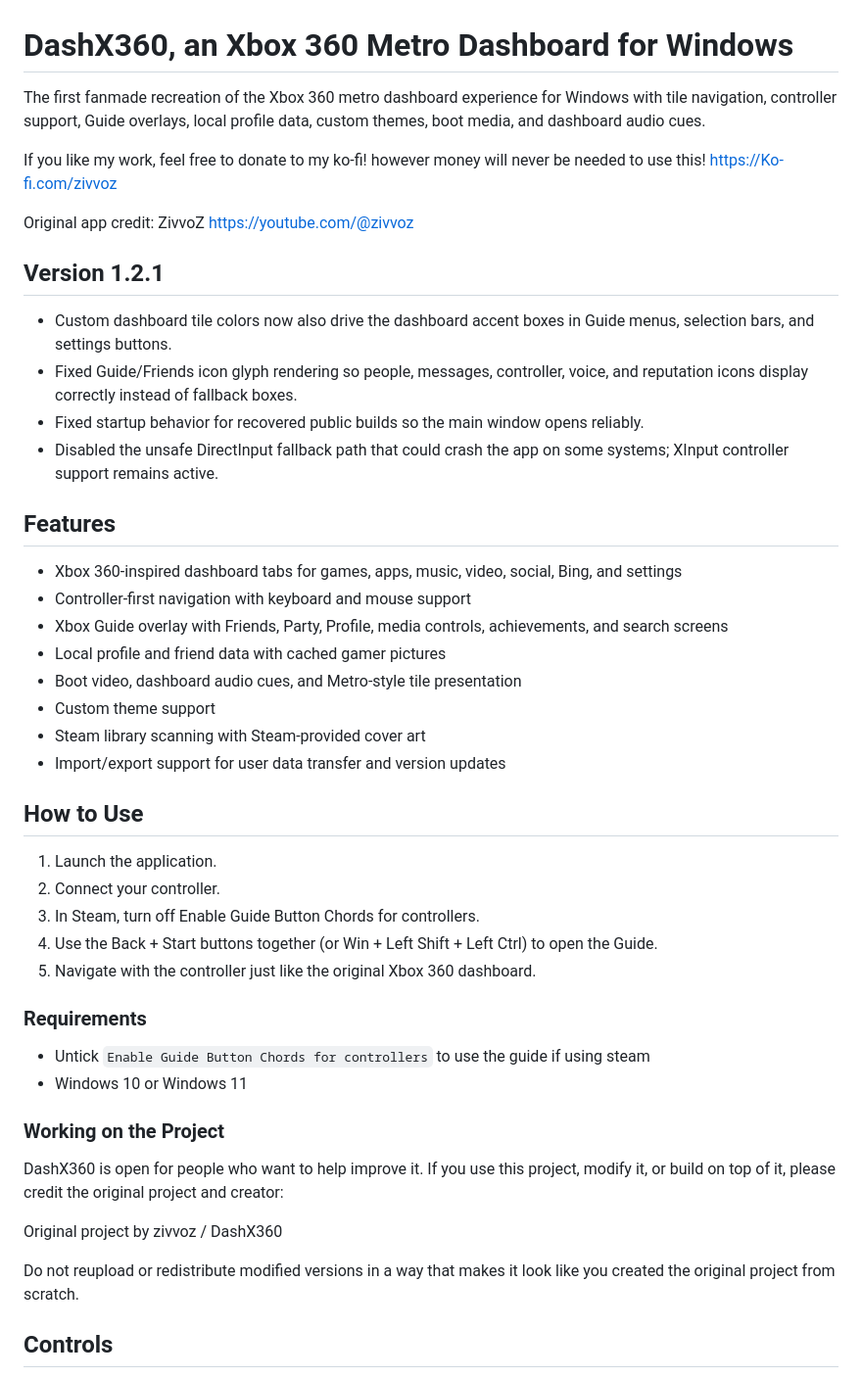
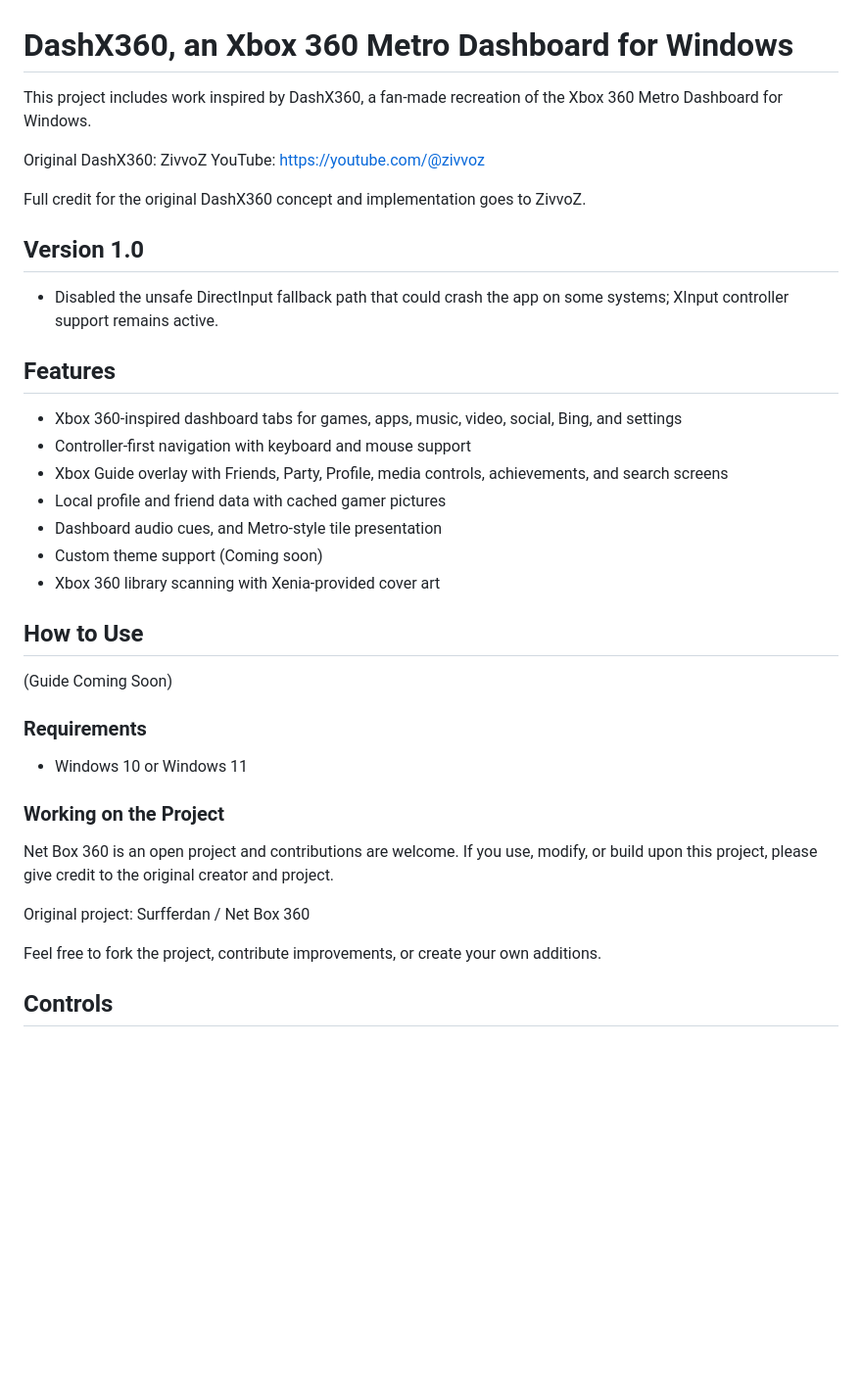
Before and after one commit to Surfferdan/Net-Box-360, a Markdown page: readme.md, the part around the change. Shown at 98% size. GitHub-like rendering; blank space fills up the shorter version.

```diff
--- a/readme.md
+++ b/readme.md
@@ -1,17 +1,15 @@
 # DashX360, an Xbox 360 Metro Dashboard for Windows
 
-The first fanmade recreation of the Xbox 360 metro dashboard experience for Windows with tile navigation, controller support, Guide overlays, local profile data, custom themes, boot media, and dashboard audio cues.
+This project includes work inspired by DashX360, a fan-made recreation of the Xbox 360 Metro Dashboard for Windows.
 
-If you like my work, feel free to donate to my ko-fi! however money will never be needed to use this! https://Ko-fi.com/zivvoz
+Original DashX360: ZivvoZ
+YouTube: https://youtube.com/@zivvoz
 
-Original app credit: ZivvoZ
-https://youtube.com/@zivvoz
+Full credit for the original DashX360 concept and implementation goes to ZivvoZ.
 
-## Version 1.2.1
 
-- Custom dashboard tile colors now also drive the dashboard accent boxes in Guide menus, selection bars, and settings buttons.
-- Fixed Guide/Friends icon glyph rendering so people, messages, controller, voice, and reputation icons display correctly instead of fallback boxes.
-- Fixed startup behavior for recovered public builds so the main window opens reliably.
+## Version 1.0
+
 - Disabled the unsafe DirectInput fallback path that could crash the app on some systems; XInput controller support remains active.
 
 ## Features
@@ -20,31 +18,24 @@ https://youtube.com/@zivvoz
 - Controller-first navigation with keyboard and mouse support
 - Xbox Guide overlay with Friends, Party, Profile, media controls, achievements, and search screens
 - Local profile and friend data with cached gamer pictures
-- Boot video, dashboard audio cues, and Metro-style tile presentation
-- Custom theme support
-- Steam library scanning with Steam-provided cover art
-- Import/export support for user data transfer and version updates
+- Dashboard audio cues, and Metro-style tile presentation
+- Custom theme support (Coming soon)
+- Xbox 360 library scanning with Xenia-provided cover art
 
 ## How to Use
-1. Launch the application.
-2. Connect your controller.
-3. In Steam, turn off Enable Guide Button Chords for controllers.
-4. Use the Back + Start buttons together (or Win + Left Shift + Left Ctrl) to open the Guide.
-5. Navigate with the controller just like the original Xbox 360 dashboard.
-
+(Guide Coming Soon)
 
 ### Requirements
 
-- Untick `Enable Guide Button Chords for controllers` to use the guide if using steam
 - Windows 10 or Windows 11
 
 ### Working on the Project
 
-DashX360 is open for people who want to help improve it. If you use this project, modify it, or build on top of it, please credit the original project and creator:
+Net Box 360 is an open project and contributions are welcome. If you use, modify, or build upon this project, please give credit to the original creator and project.
 
-Original project by zivvoz / DashX360
+Original project: Surfferdan / Net Box 360
 
-Do not reupload or redistribute modified versions in a way that makes it look like you created the original project from scratch.
+Feel free to fork the project, contribute improvements, or create your own additions.
 
 ## Controls
 
```
